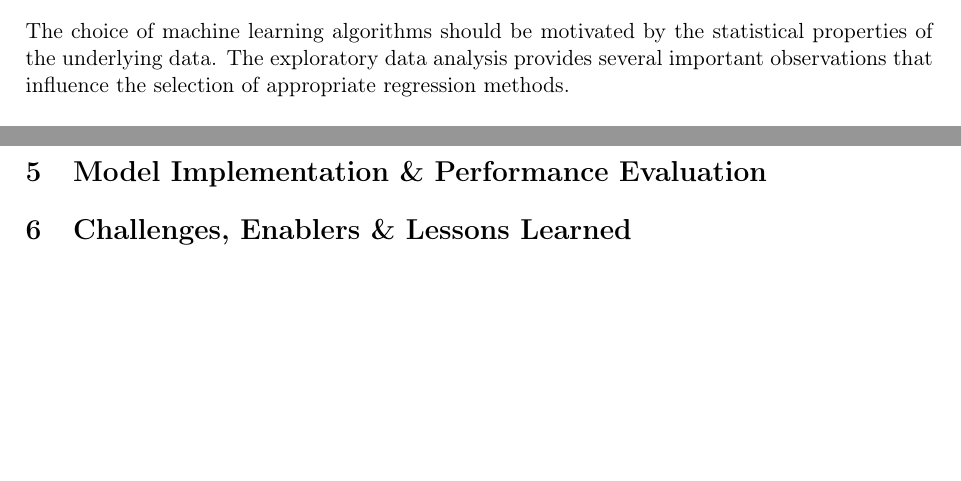
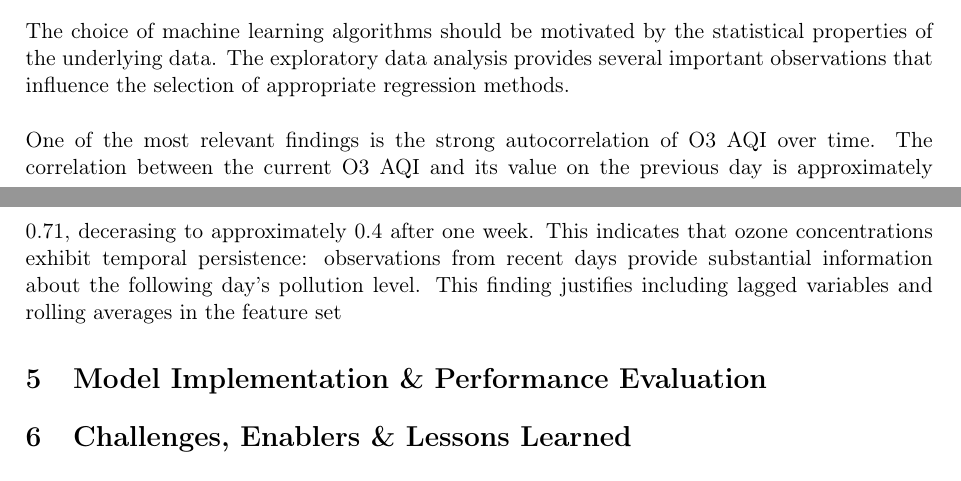
Before and after one commit to arramberggomez/applied-data-science-RI, a LaTeX paper (report/main.tex): two parts of pages 5 and 6 of 6, joined at a grey line, cut so that both start at the same text, the shorter picture padded with empty space. Compiled offline with pdfLaTeX.

Commit message:
Esqueleto + data cleaning + features + ML theory

```diff
--- a/report/main.tex
+++ b/report/main.tex
@@ -189,7 +189,10 @@ Consequently, the learning problem has spatiotemporal structure. The model must
 It is important to disttinguish between a conventional spatiotemporal model and a regression model incorporating spatiotemporal features. In this project, spatial and temporal dependencies are represented explicitly through engineered predictors, such as historical pollutant values, calendar variables and the mean O3 AQI of other stations in the same state. The algorithms subsequently learn how these predictors relate to the target variable. This is a feature-based spatiotemporal modelling approach rather than a model that explicitly estimates a continuous spatial process.\\
 
 \subsection{Model selection}
-The choice of machine learning algorithms should be motivated by the statistical properties of the underlying data. The exploratory data analysis provides several important observations that influence the selection of appropriate regression methods.
+The choice of machine learning algorithms should be motivated by the statistical properties of the underlying data. The exploratory data analysis provides several important observations that influence the selection of appropriate regression methods.\\
+
+\noindent
+One of the most relevant findings is the strong autocorrelation of O3 AQI over time. The correlation between the current O3 AQI and its value on the previous day is approximately 0.71, decerasing to approximately 0.4 after one week. This indicates that ozone concentrations exhibit temporal persistence: observations from recent days provide substantial information about the following day's pollution level. This finding justifies including lagged variables and rolling averages in the feature set
 
 
 \section{Model Implementation \& Performance Evaluation}
```
